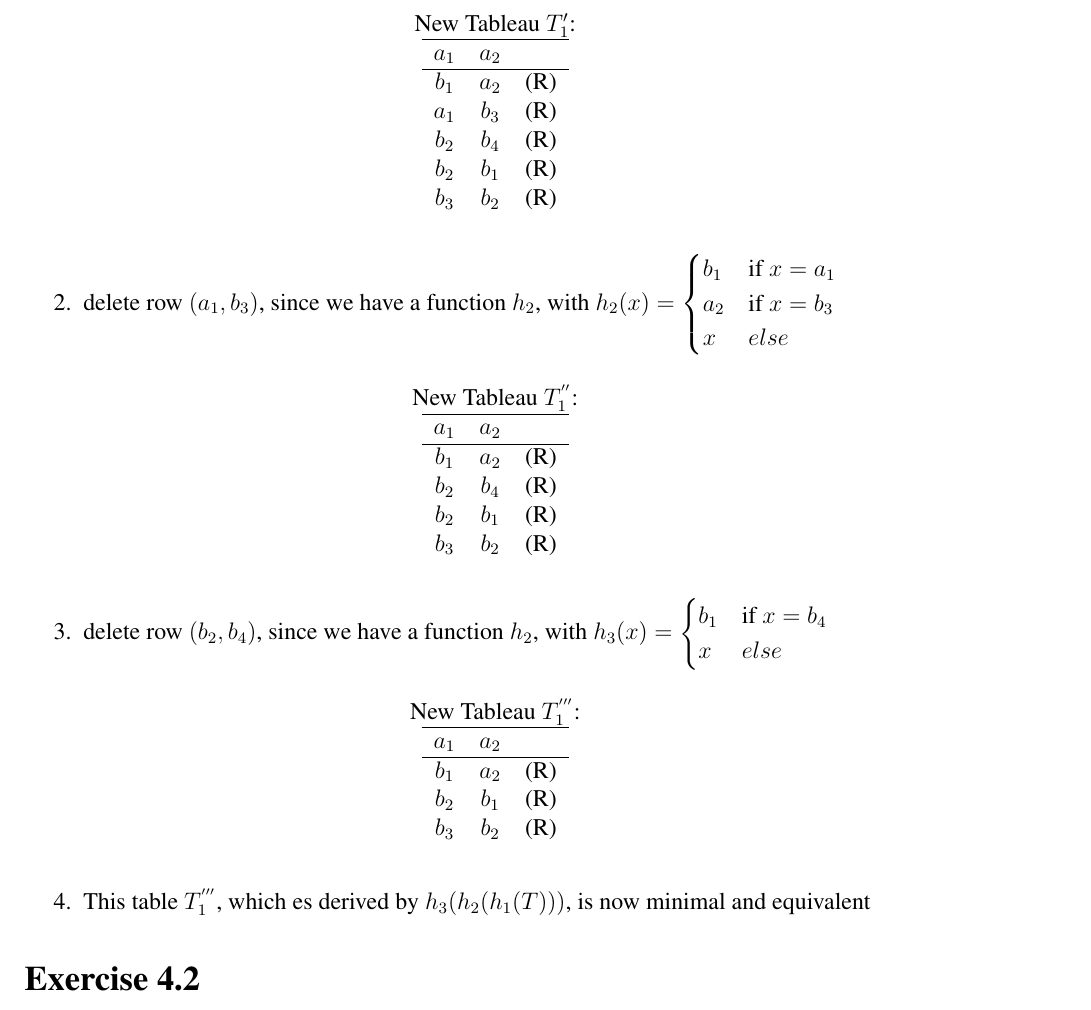
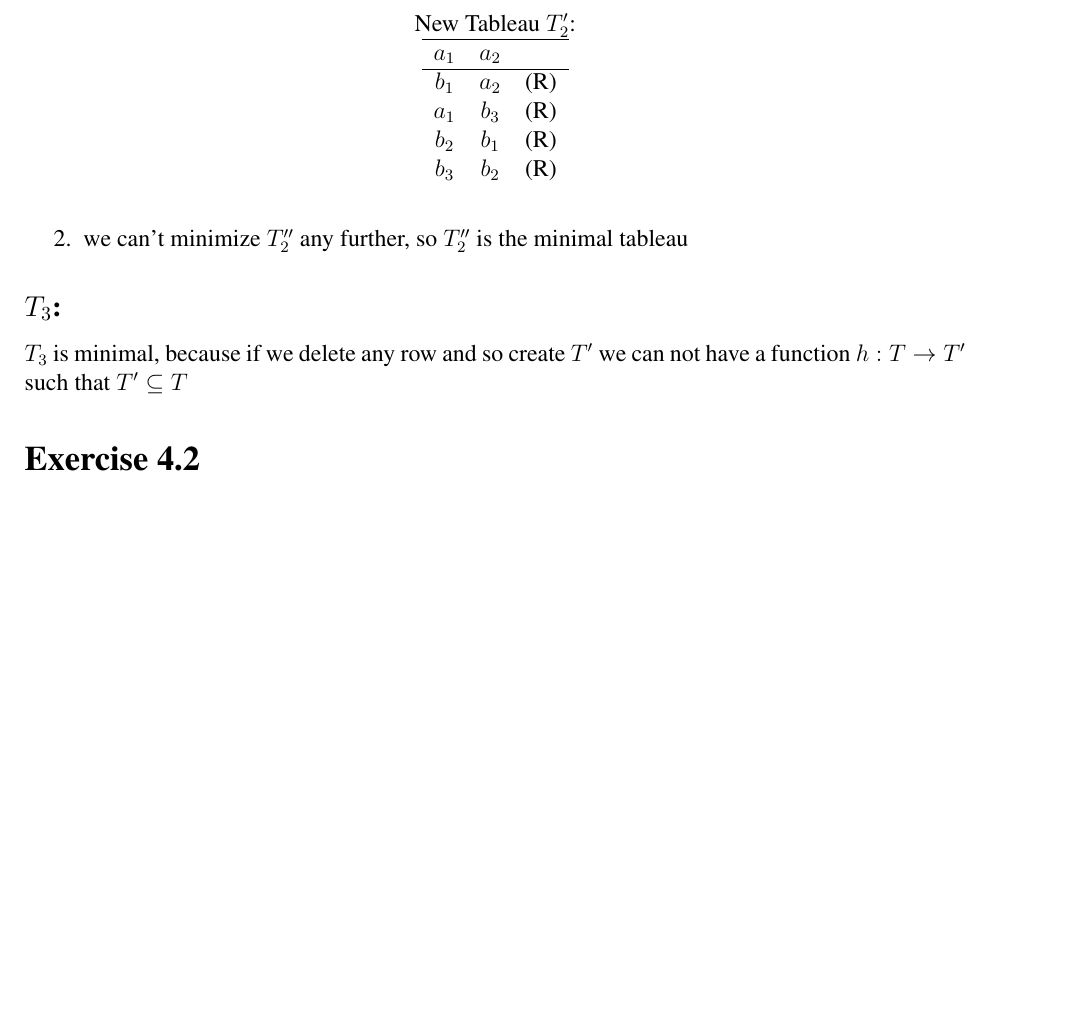
Before and after one commit to TimoBergerbusch/Implementation-of-Databases, a LaTeX problem sheet (4. Übung/4.Uebung.tex): part of page 3 of 5, cut so that both start at the same text, the shorter picture padded with empty space. Compiled offline with pdfLaTeX.

Commit message:
4. Übung - Aufgabe 4.1.2
Überarbeitung der Minimierungen

```diff
--- a/4. Übung/4.Uebung.tex
+++ b/4. Übung/4.Uebung.tex
@@ -133,56 +133,21 @@
 			\end{cases}$
 			\begin{figure}[H]
 				\centering
-				New Tableau $T_1^\prime$: \\
+				New Tableau $T_2^\prime$: \\
 				\begin{tabular}{c c c}
 					\hline
 					$a_1$ & $a_2$ & \\ \hline
 					$b_1$ & $a_2$ & (R) \\
 					$a_1$ & $b_3$ & (R) \\
-					$b_2$ & $b_4$ & (R) \\
 					$b_2$ & $b_1$ & (R) \\
 					$b_3$ & $b_2$ & (R) \\
 				\end{tabular}
 			\end{figure}
-		\item delete row $(a_1, b_3)$, since we have a function $h_2$, with $h_2(x) =
-			\begin{cases}
-				%TODO maybe resulting row?
-				b_1 & \text{if }x=a_1 \\
-				a_2 & \text{if }x=b_3 \\
-				x & else \\
-			\end{cases}
-			$
-			\begin{figure}[H]
-				\centering
-				New Tableau $T_1^{''}$: \\
-				\begin{tabular}{c c c}
-					\hline
-					$a_1$ & $a_2$ & \\ \hline
-					$b_1$ & $a_2$ & (R) \\
-					$b_2$ & $b_4$ & (R) \\
-					$b_2$ & $b_1$ & (R) \\
-					$b_3$ & $b_2$ & (R) \\
-				\end{tabular}
-			\end{figure}
-		\item delete row $(b_2, b_4)$, since we have a function $h_2$, with $h_3(x) =
-			\begin{cases}
-				b_1 & \text{if }x=b_4 \\
-				x & else \\
-			\end{cases}
-			$
-			\begin{figure}[H]
-				\centering
-				New Tableau $T_1^{'''}$: \\
-				\begin{tabular}{c c c}
-					\hline
-					$a_1$ & $a_2$ & \\ \hline
-					$b_1$ & $a_2$ & (R) \\
-					$b_2$ & $b_1$ & (R) \\
-					$b_3$ & $b_2$ & (R) \\
-				\end{tabular}
-			\end{figure}
-		\item This table $T_1^{'''}$, which es derived by $h_3(h_2(h_1(T)))$, is now minimal and equivalent
+		\item we can't minimize $T_2''$ any further, so $T_2''$ is the minimal tableau
 	\end{enumerate}
+
+	\subsection*{$T_3$:}
+		$T_3$ is minimal, because if we delete any row and so create $T^\prime$ we can not have a function $h:T\rightarrow T'$ such that $T'\subseteq T$
 
 	\section*{Exercise 4.2}
 	\subsection*{1.a)}
```
Also changed, not shown: 4. Übung/4.Uebung.pdf.
